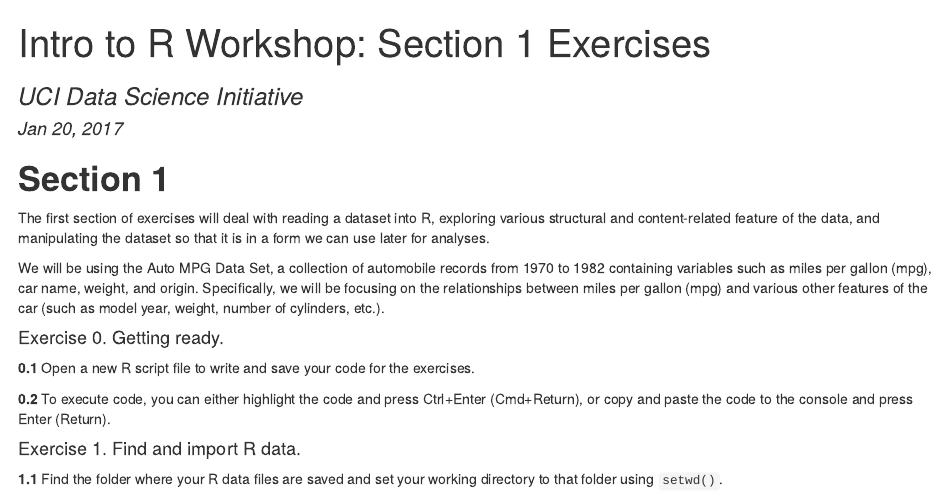
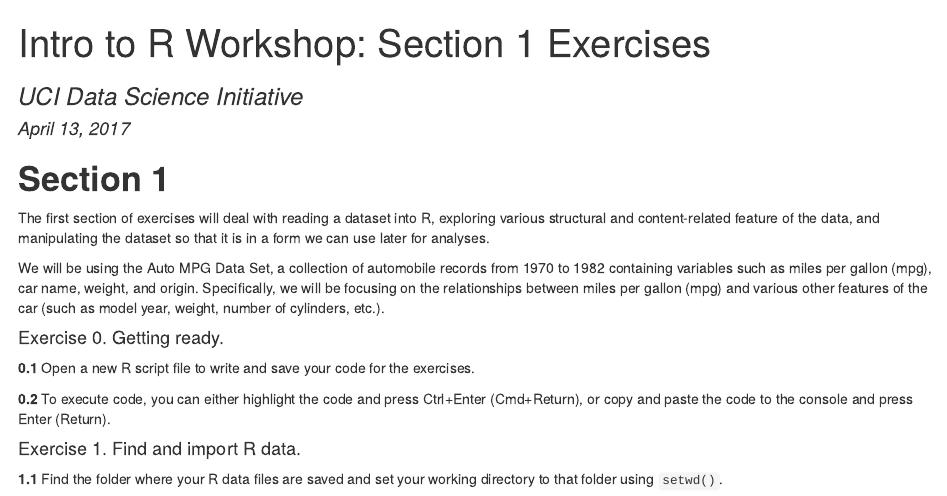
Before and after one commit to UCIDataScienceInitiative/IntroR_Workshop, an R Markdown document (section1_exercises.Rmd): the page in a window 1100 px wide, from its top. The pictures show the output file section1_exercises.html that the author committed with the source, opened offline.

Commit message:
Updated dates on exercises

```diff
--- a/section1_exercises.Rmd
+++ b/section1_exercises.Rmd
@@ -1,7 +1,7 @@
 ---
 title: 'Intro to R Workshop: Section 1 Exercises'
 # author: "Emily Smith, Homer Strong, Sepehr Akhavan, Eric Lai"
-date: January 20, 2017
+date: April 13, 2017
 output: html_document
 subtitle: UCI Data Science Initiative
 ---
```
Also changed, not shown: section2_exercises.Rmd (+1 -1 lines), section1_exercises.html, section2_exercises.html.
